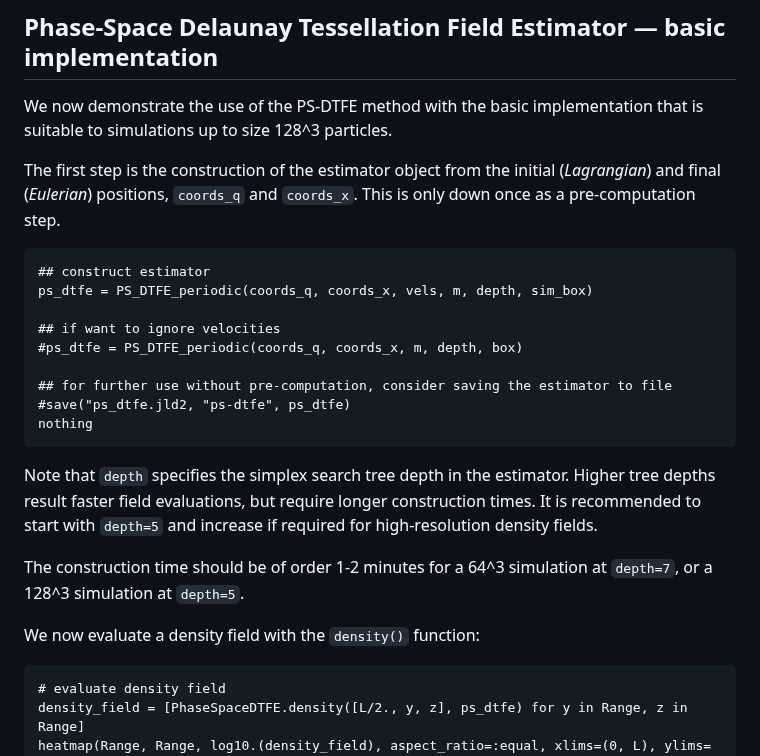
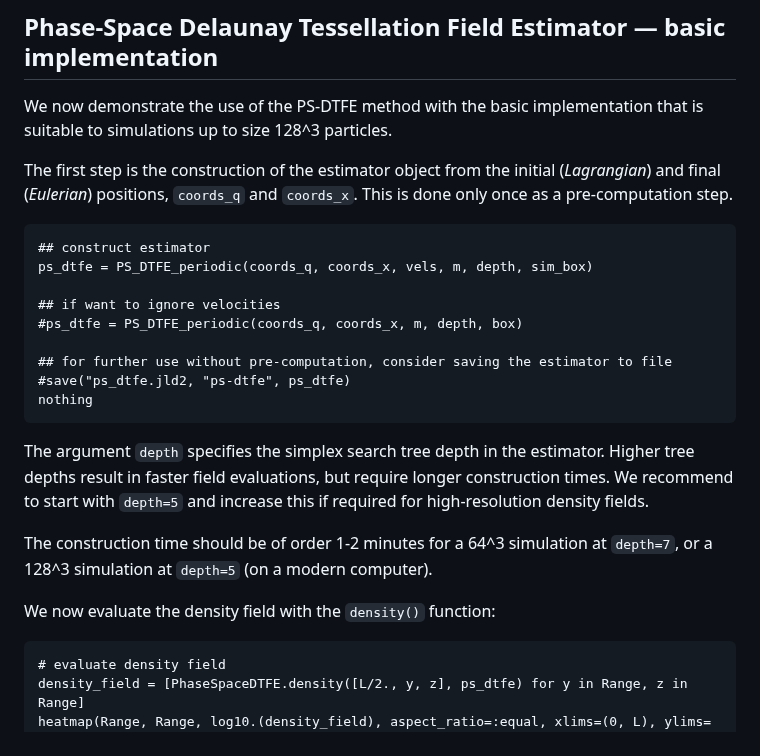
Before and after one commit to jfeldbrugge/PhaseSpaceDTFE.jl, a Markdown page: docs/src/tutorial.md, the part around one of its changes. Drawn GitHub-style.

````diff
--- a/docs/src/tutorial.md
+++ b/docs/src/tutorial.md
@@ -61,7 +61,7 @@ heatmap(Range, Range, log10.(density_field), aspect_ratio=:equal, xlims=(0, L),
 
 We now demonstrate the use of the PS-DTFE method with the basic implementation that is suitable to simulations up to size 128^3 particles.
 
-The first step is the construction of the estimator object from the initial (*Lagrangian*) and final (*Eulerian*) positions, `coords_q` and `coords_x`. This is only down once as a pre-computation step.
+The first step is the construction of the estimator object from the initial (*Lagrangian*) and final (*Eulerian*) positions, `coords_q` and `coords_x`. This is done only once as a pre-computation step.
 
 ```@example tutorial1
 ## construct estimator
@@ -75,11 +75,11 @@ ps_dtfe = PS_DTFE_periodic(coords_q, coords_x, vels, m, depth, sim_box)
 nothing
 ```
 
-Note that `depth` specifies the simplex search tree depth in the estimator. Higher tree depths result faster field evaluations, but require longer construction times. It is recommended to start with `depth=5` and increase if required for high-resolution density fields.
+The argument `depth` specifies the simplex search tree depth in the estimator. Higher tree depths result in faster field evaluations, but require longer construction times. We recommend to start with `depth=5` and increase this if required for high-resolution density fields.
 
-The construction time should be of order 1-2 minutes for a 64^3 simulation at `depth=7`, or a 128^3 simulation at `depth=5`.
+The construction time should be of order 1-2 minutes for a 64^3 simulation at `depth=7`, or a 128^3 simulation at `depth=5` (on a modern computer).
 
-We now evaluate a density field with the `density()` function:
+We now evaluate the density field with the `density()` function:
 
 ```@example tutorial1
 # evaluate density field
````
Also changed, not shown: other parts of docs/src/tutorial.md (+22 -11 lines).
